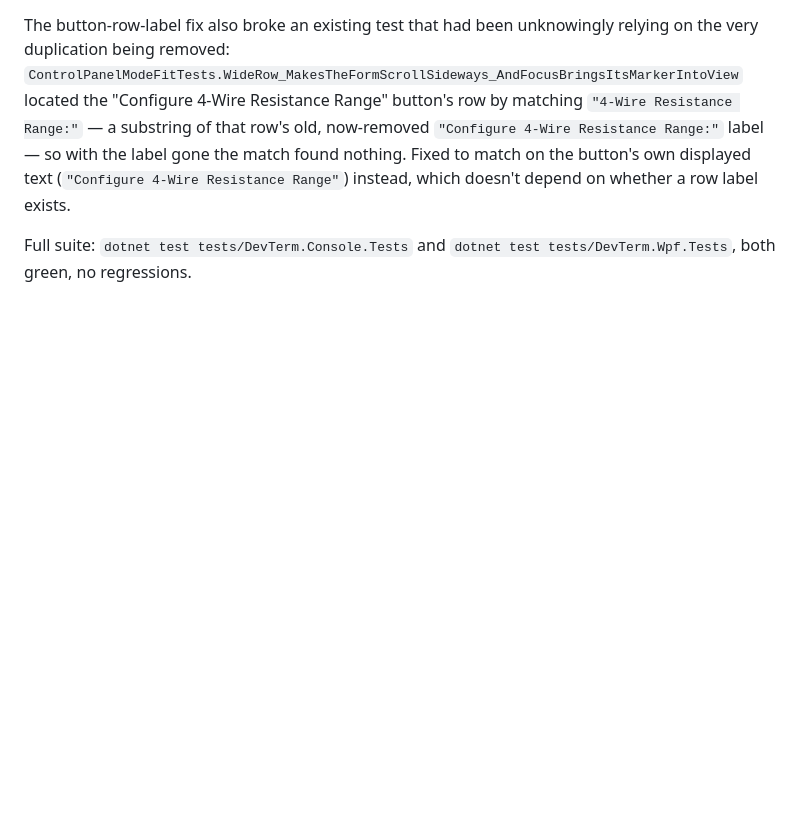
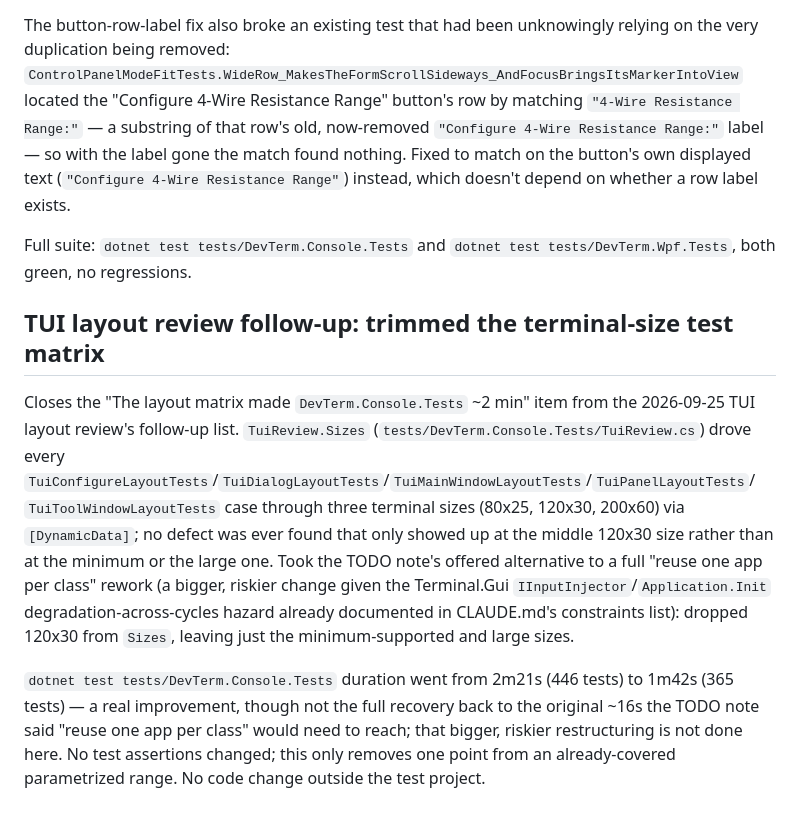
Before and after one commit to OutOfBandDevelopment/dev-term, a Markdown page: docs/changes/2026-09-29.md, the part around the change. Drawn GitHub-style; blank space fills up the shorter version.

Commit message:
TUI layout review follow-up: trim the terminal-size test matrix
TuiReview.Sizes drove every TuiConfigureLayoutTests/TuiDialogLayoutTests/TuiMainWindowLayoutTests/
TuiPanelLayoutTests/TuiToolWindowLayoutTests case through three terminal sizes (80x25, 120x30,
200x60); no defect was ever found only at the middle 120x30 size. Dropped it, taking the TODO note's
"trim the matrix" alternative over the riskier "reuse one app per class" rework given the Terminal.Gui
Application.Init/IInputInjector degradation-across-cycles hazard already documented in CLAUDE.md.

dotnet test tests/DevTerm.Console.Tests: 2m21s (446 tests) -> 1m42s (365 tests), still green.

```diff
--- a/docs/changes/2026-09-29.md
+++ b/docs/changes/2026-09-29.md
@@ -994,3 +994,21 @@ label gone the match found nothing. Fixed to match on the button's own displayed
 
 Full suite: `dotnet test tests/DevTerm.Console.Tests` and `dotnet test tests/DevTerm.Wpf.Tests`, both
 green, no regressions.
+
+## TUI layout review follow-up: trimmed the terminal-size test matrix
+
+Closes the "The layout matrix made `DevTerm.Console.Tests` ~2 min" item from the 2026-09-25 TUI layout
+review's follow-up list. `TuiReview.Sizes` (`tests/DevTerm.Console.Tests/TuiReview.cs`) drove every
+`TuiConfigureLayoutTests`/`TuiDialogLayoutTests`/`TuiMainWindowLayoutTests`/`TuiPanelLayoutTests`/
+`TuiToolWindowLayoutTests` case through three terminal sizes (80x25, 120x30, 200x60) via
+`[DynamicData]`; no defect was ever found that only showed up at the middle 120x30 size rather than at
+the minimum or the large one. Took the TODO note's offered alternative to a full "reuse one app per
+class" rework (a bigger, riskier change given the Terminal.Gui `IInputInjector`/`Application.Init`
+degradation-across-cycles hazard already documented in CLAUDE.md's constraints list): dropped 120x30
+from `Sizes`, leaving just the minimum-supported and large sizes.
+
+`dotnet test tests/DevTerm.Console.Tests` duration went from 2m21s (446 tests) to 1m42s (365 tests) —
+a real improvement, though not the full recovery back to the original ~16s the TODO note said "reuse
+one app per class" would need to reach; that bigger, riskier restructuring is not done here. No test
+assertions changed; this only removes one point from an already-covered parametrized range. No code
+change outside the test project.
```
Also changed, not shown: TODO.md (+0 -2 lines), docs/user-guide/images/tui-main-logging.png, docs/user-guide/images/tui-manifest-editor-control.png, docs/user-guide/images/tui-manifest-editor-preview.png, docs/user-guide/images/tui-manifest-editor.png, 4 other files.
